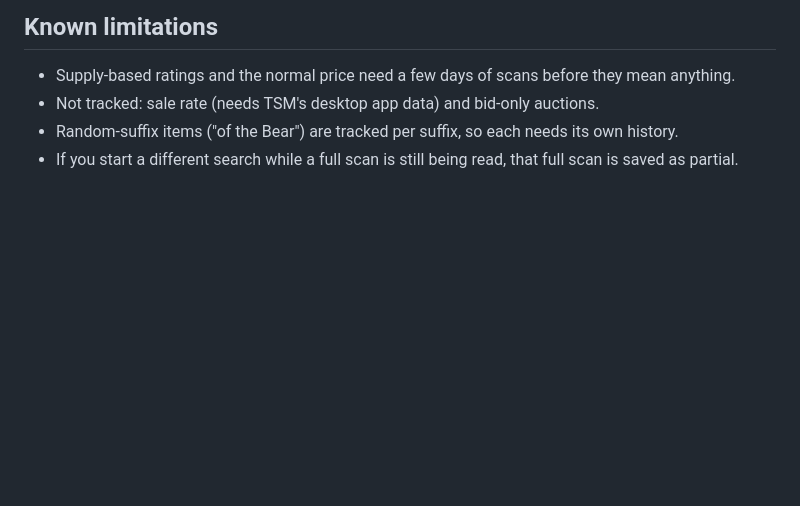
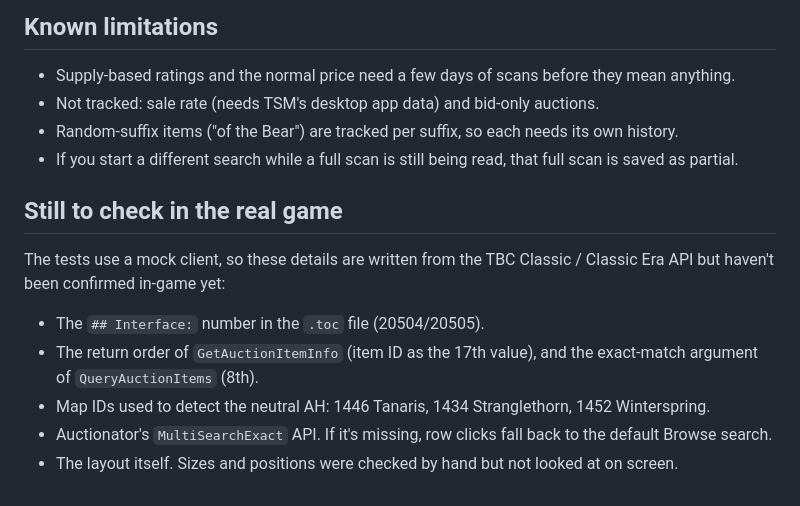
Before and after one commit to jcbuenoo/GSD-List, a Markdown page: wow-addon/README.md, the part around the change. Rendered like a GitHub page; blank space fills up the shorter version.

Commit message:
Document what still needs checking in-game
Co-Authored-By: Claude Opus 5.5 <noreply@anthropic.com>
Claude-Session: https://claude.ai/code/session_01JyXy1LG5EQg7mH7JvDLJMq

```diff
--- a/wow-addon/README.md
+++ b/wow-addon/README.md
@@ -100,3 +100,13 @@ They cover data capture, merging pages, history and compaction, deal and depth l
 - Not tracked: sale rate (needs TSM's desktop app data) and bid-only auctions.
 - Random-suffix items ("of the Bear") are tracked per suffix, so each needs its own history.
 - If you start a different search while a full scan is still being read, that full scan is saved as partial.
+
+## Still to check in the real game
+
+The tests use a mock client, so these details are written from the TBC Classic / Classic Era API but haven't been confirmed in-game yet:
+
+- The `## Interface:` number in the `.toc` file (20504/20505).
+- The return order of `GetAuctionItemInfo` (item ID as the 17th value), and the exact-match argument of `QueryAuctionItems` (8th).
+- Map IDs used to detect the neutral AH: 1446 Tanaris, 1434 Stranglethorn, 1452 Winterspring.
+- Auctionator's `MultiSearchExact` API. If it's missing, row clicks fall back to the default Browse search.
+- The layout itself. Sizes and positions were checked by hand but not looked at on screen.
```
